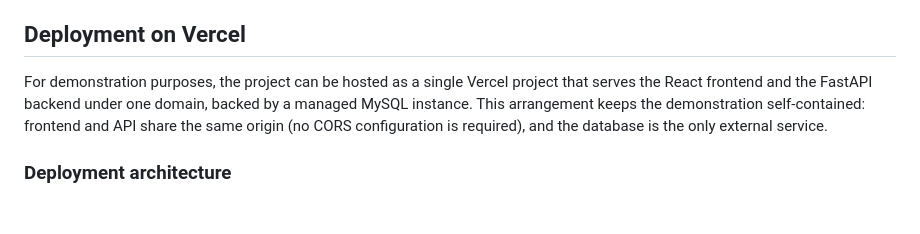
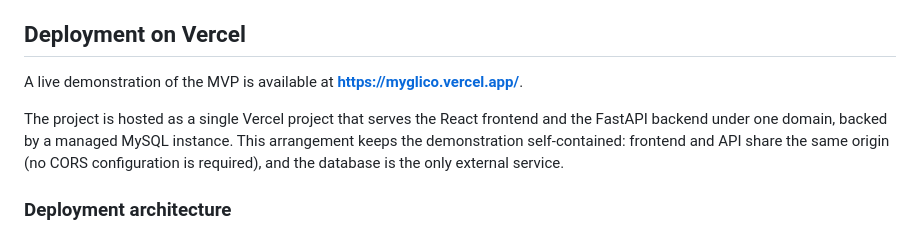
Before and after one commit to felipe-cale/myglico, a Markdown page: README.md, the part around the change. Drawn GitHub-style; blank space fills up the shorter version.

```diff
--- a/README.md
+++ b/README.md
@@ -171,12 +171,14 @@ python scripts/init_db.py
 
 ## Deployment on Vercel
 
-For demonstration purposes, the project can be hosted as a single Vercel
-project that serves the React frontend and the FastAPI backend under one
-domain, backed by a managed MySQL instance. This arrangement keeps the
-demonstration self-contained: frontend and API share the same origin (no
-CORS configuration is required), and the database is the only external
-service.
+A live demonstration of the MVP is available at
+**<https://myglico.vercel.app/>**.
+
+The project is hosted as a single Vercel project that serves the React
+frontend and the FastAPI backend under one domain, backed by a managed MySQL
+instance. This arrangement keeps the demonstration self-contained: frontend
+and API share the same origin (no CORS configuration is required), and the
+database is the only external service.
 
 ### Deployment architecture
 
```
Also changed, not shown: README.pt-br.md (+8 -6 lines).
